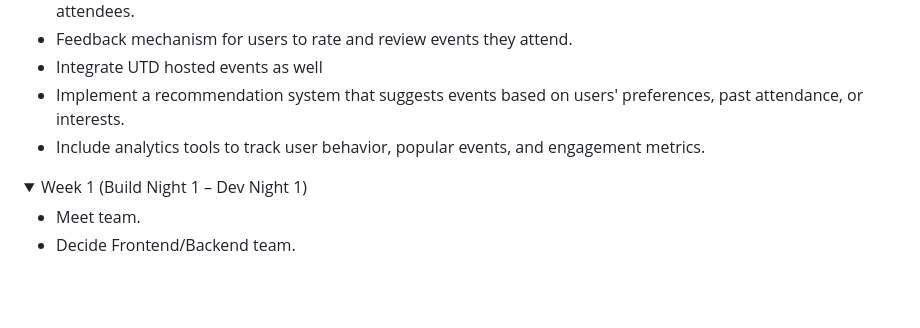
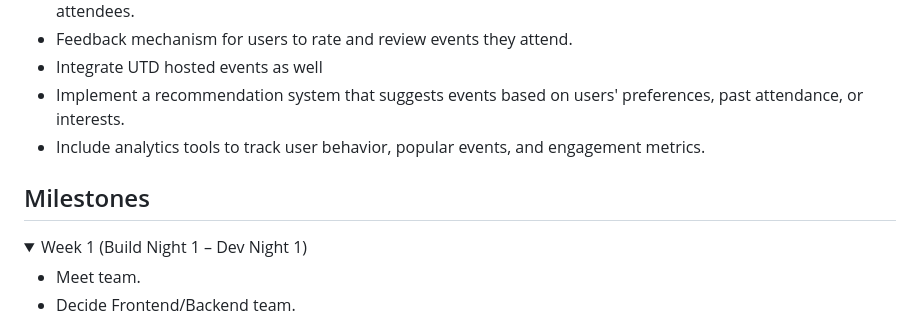
Before and after one commit to acm-projects/ExpertEvents, a Markdown page: README.md, the part around the change. Rendered like a GitHub page; folded sections open; blank space fills up the shorter version.

```diff
--- a/README.md
+++ b/README.md
@@ -26,6 +26,8 @@ Are you a student struggling to attract attendees for your organization's events
 - Integrate UTD hosted events as well
 - Implement a recommendation system that suggests events based on users' preferences, past attendance, or interests.
 - Include analytics tools to track user behavior, popular events, and engagement metrics.
+
+## Milestones
 
 <details>
   <summary>Week 1 (Build Night 1 – Dev Night 1)</summary>
```
